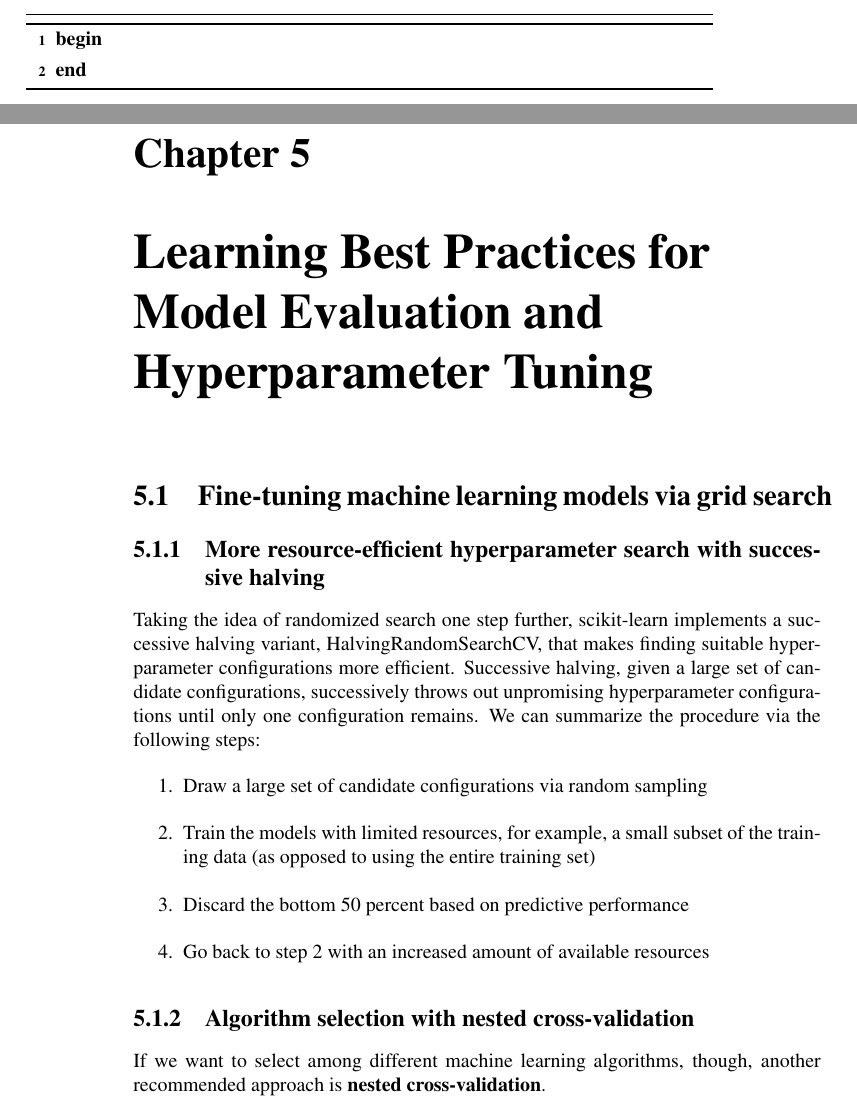
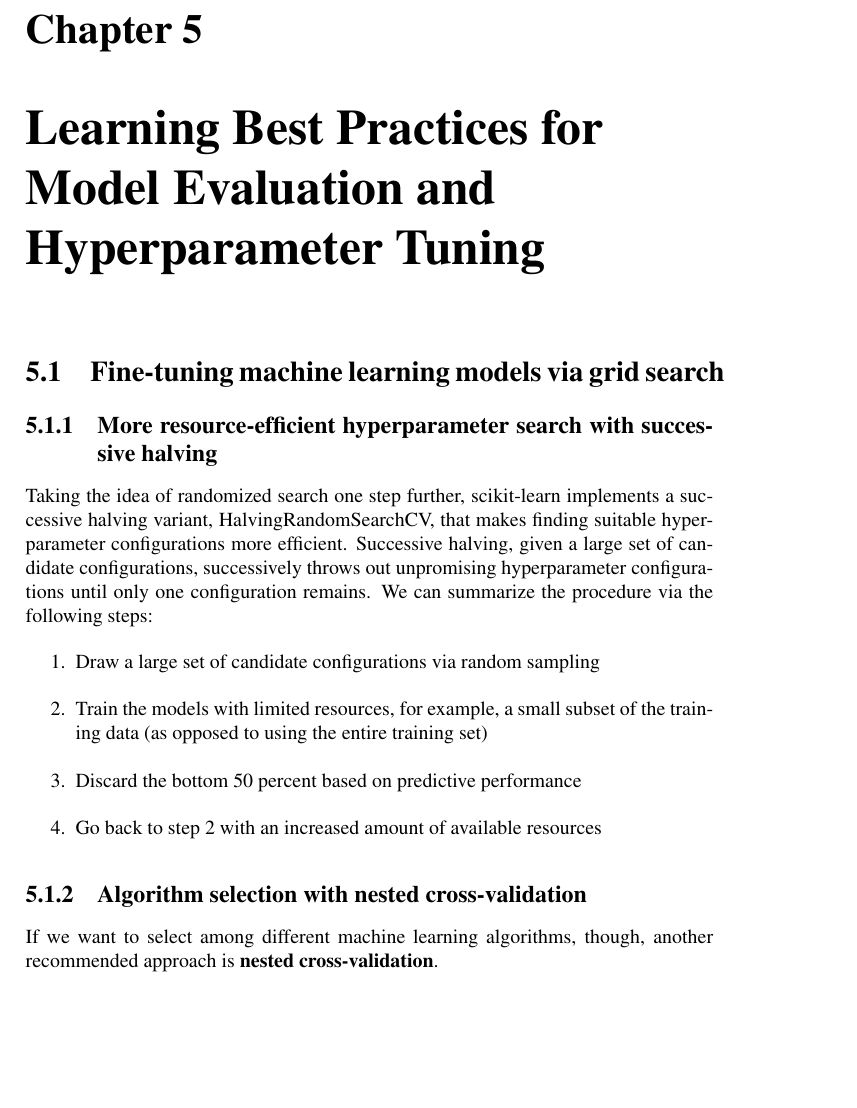
Before and after one commit to JPL-JUNO/Machine-Learning, a LaTeX book (MLPS/Notes/main.tex, which reads MLPS/Notes/Ch05.tex): two parts of pages 21 and 22 of 25 before the commit and part of page 21 of 24 after it, the two joined at a grey line, cut at the place of the change, the shorter picture padded with empty space. Compiled offline with pdfLaTeX.

Commit message:
remove LDA algorithm

```diff
--- a/MLPS/Notes/Ch05.tex
+++ b/MLPS/Notes/Ch05.tex
@@ -45,8 +45,3 @@ The general concept behind LDA is very similar to PCA, but whereas PCA attempts
 One assumption in LDA is that the data is normally distributed. Also, we assume that the classes have identical covariance matrices and that the training examples are statistically independent of each other. However, even if one, or more, of those assumptions is (slightly) violated, LDA for dimensionality reduction can still work reasonably well.
 
 \subsection{The inner workings of linear discriminant analysis}
-\begin{algorithm}
-    \Begin{
-
-    }
-\end{algorithm}
```
